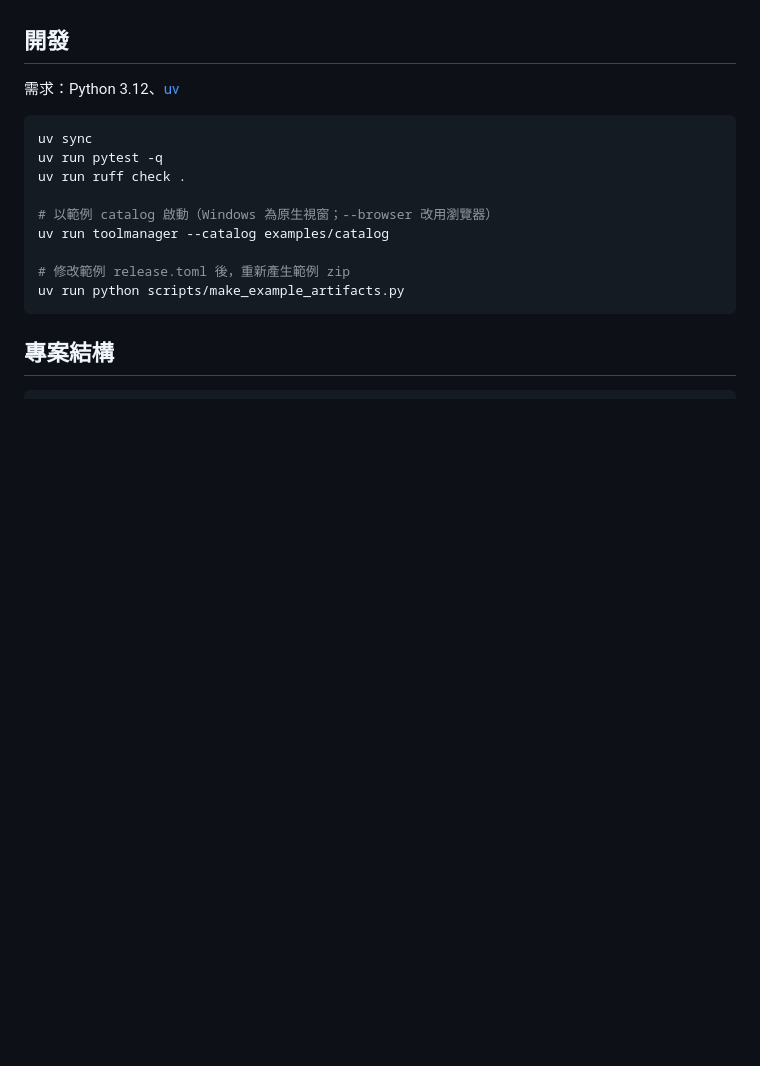
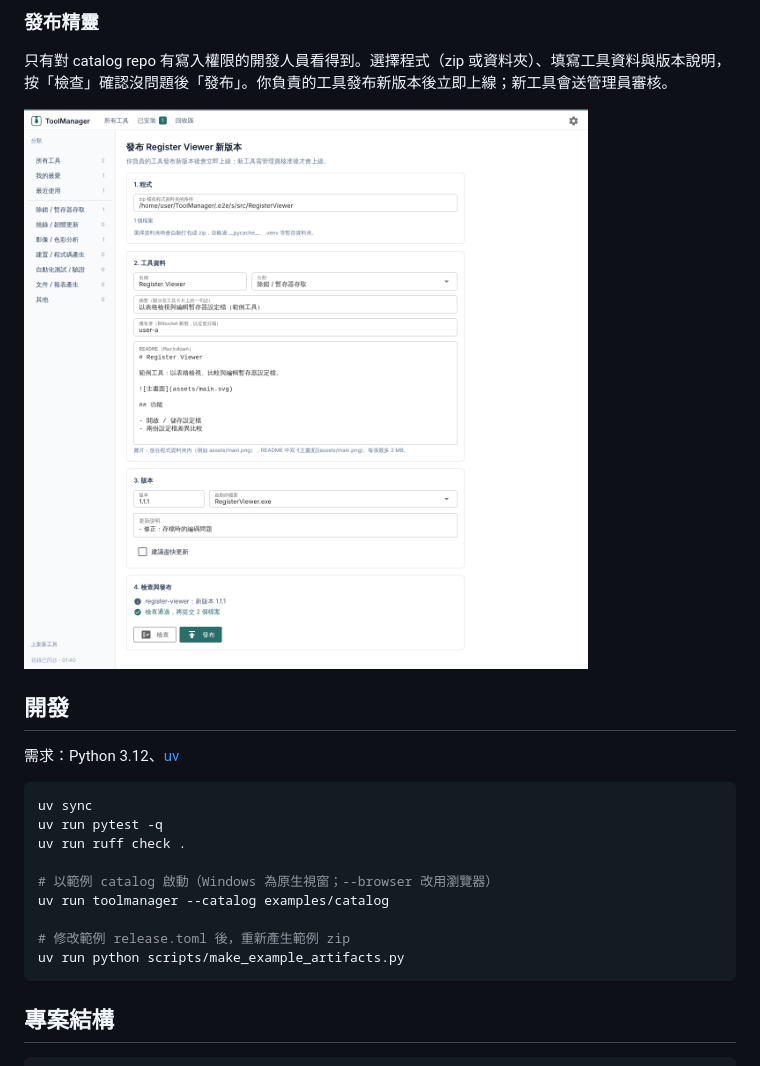
Before and after one commit to Risusdan/ToolManager, a Markdown page: README.md, the part around one of its changes. Drawn GitHub-style; pictures changed too: docs/images/publish.png (added); blank space fills up the shorter version.

```diff
--- a/README.md
+++ b/README.md
@@ -10,3 +39,8 @@
+### 發布精靈
+
+只有對 catalog repo 有寫入權限的開發人員看得到。選擇程式（zip 或資料夾）、填寫工具資料與版本說明，按「檢查」確認沒問題後「發布」。你負責的工具發布新版本後立即上線；新工具會送管理員審核。
+
+![發布精靈](docs/images/publish.png)
 
 ## 開發
 
```
Also changed, not shown: other parts of README.md (+29 -0 lines), docs/images/detail.png (added), docs/images/home.png (added), docs/images/installed.png (added), docs/images/run.png (added).
